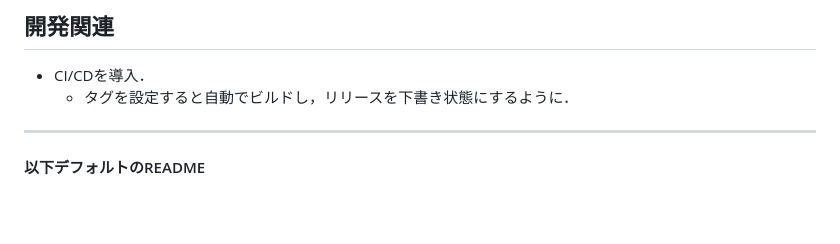
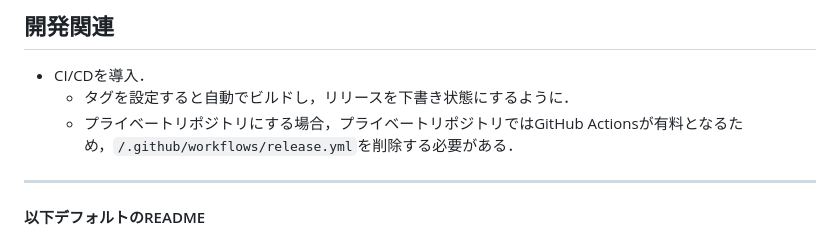
Before and after one commit to Girky0815/presentationtimer_prime, a Markdown page: README.md, the part around the change. Rendered like a GitHub page; blank space fills up the shorter version.

Commit message:
プライベートリポジトリにする場合のメモ追加
Add note about GitHub Actions costs for private repos.

```diff
--- a/README.md
+++ b/README.md
@@ -50,6 +50,7 @@ v1.0.5時点
 ## 開発関連
 - CI/CDを導入．
   - タグを設定すると自動でビルドし，リリースを下書き状態にするように．
+  - プライベートリポジトリにする場合，プライベートリポジトリではGitHub Actionsが有料となるため，`/.github/workflows/release.yml`を削除する必要がある．
 
 ---
 #### 以下デフォルトのREADME
```
